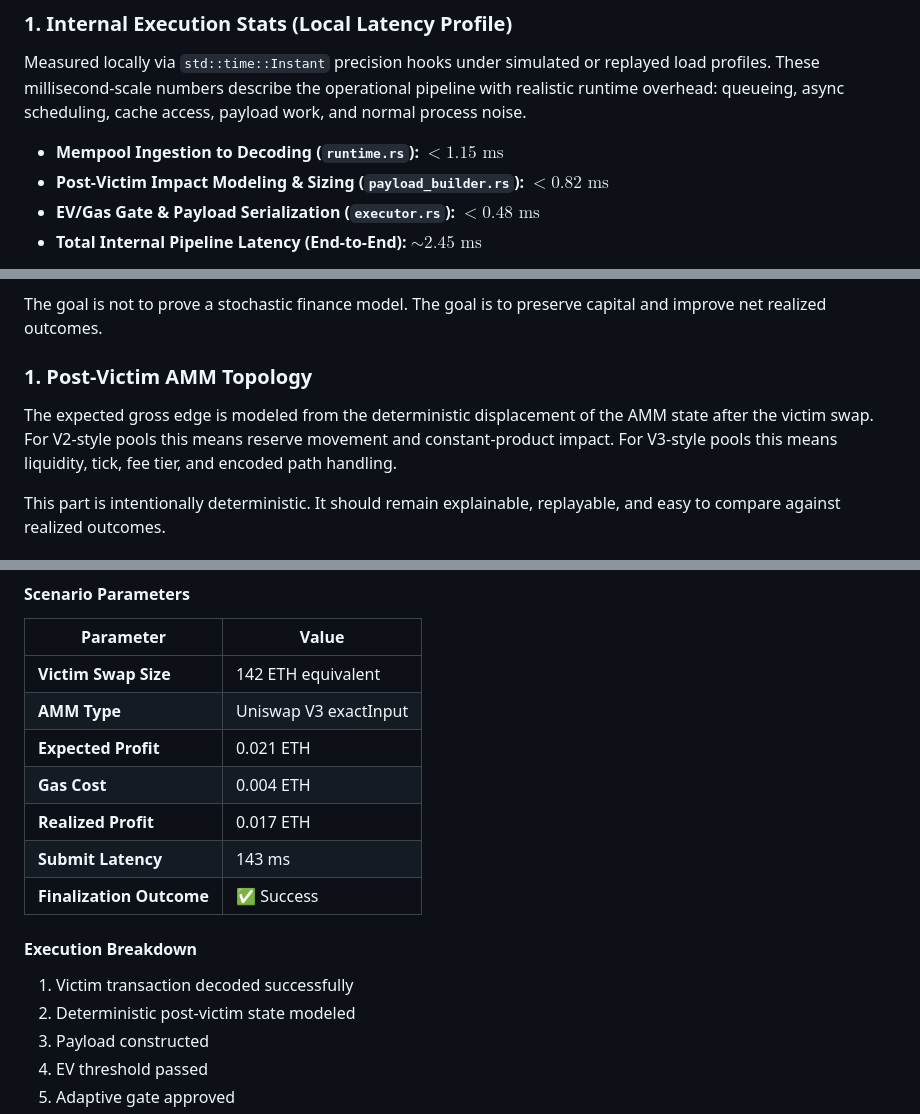
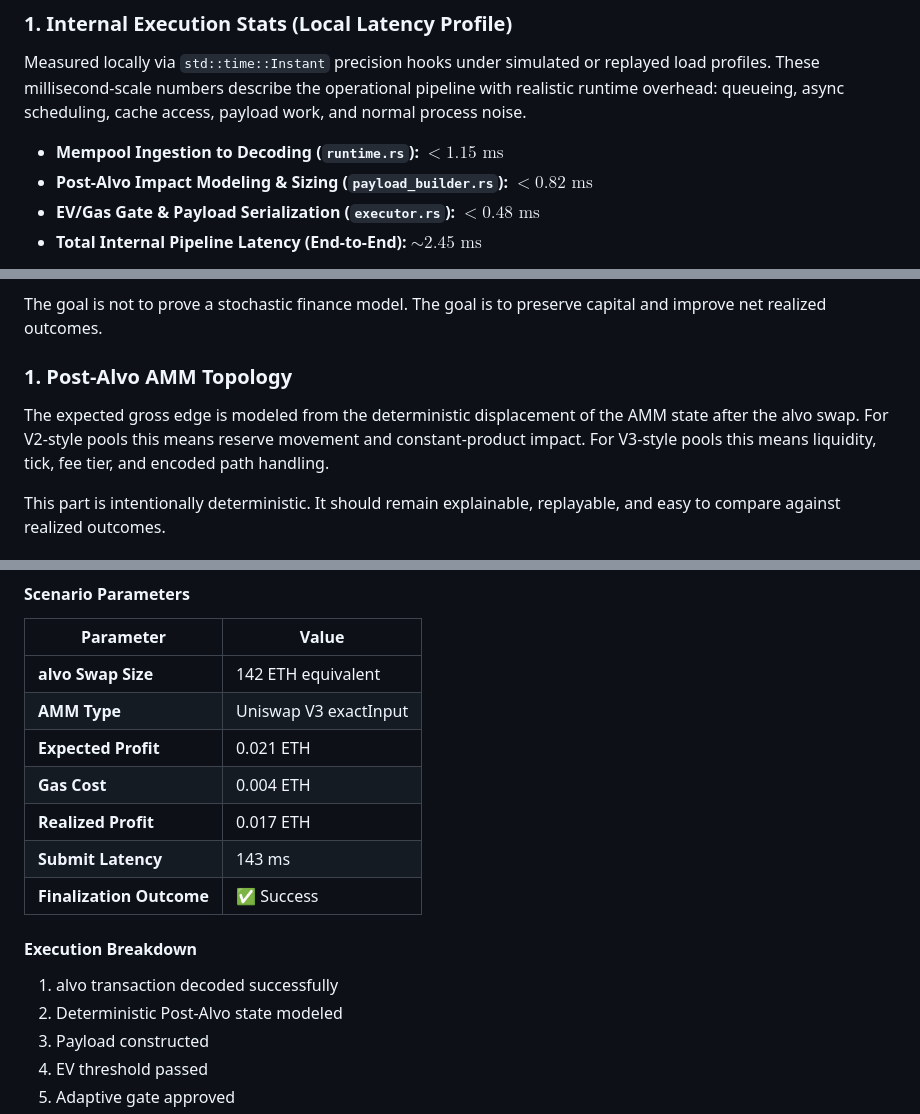
Before and after one commit to techleadevelopers/arbitrage-runtime, a Markdown page: README.md, 3 parts joined by grey strips. Drawn GitHub-style.

Commit message:
chore: update README.md

```diff
--- a/README.md
+++ b/README.md
@@ -93,7 +93,7 @@ Performance numbers should be treated as operational evidence only when backed b
 ### 1. Internal Execution Stats (Local Latency Profile)
 Measured locally via `std::time::Instant` precision hooks under simulated or replayed load profiles. These millisecond-scale numbers describe the operational pipeline with realistic runtime overhead: queueing, async scheduling, cache access, payload work, and normal process noise.
 *   **Mempool Ingestion to Decoding (`runtime.rs`):** $< 1.15 \text{ ms}$
-*   **Post-Victim Impact Modeling & Sizing (`payload_builder.rs`):** $< 0.82 \text{ ms}$
+*   **Post-Alvo Impact Modeling & Sizing (`payload_builder.rs`):** $< 0.82 \text{ ms}$
 *   **EV/Gas Gate & Payload Serialization (`executor.rs`):** $< 0.48 \text{ ms}$
 *   **Total Internal Pipeline Latency (End-to-End):** $\sim 2.45 \text{ ms}$
 
@@ -127,8 +127,8 @@ The production decision model is intentionally based on signals that can be meas
 
 The goal is not to prove a stochastic finance model. The goal is to preserve capital and improve net realized outcomes.
 
-### 1. Post-Victim AMM Topology
-The expected gross edge is modeled from the deterministic displacement of the AMM state after the victim swap. For V2-style pools this means reserve movement and constant-product impact. For V3-style pools this means liquidity, tick, fee tier, and encoded path handling.
+### 1. Post-Alvo AMM Topology
+The expected gross edge is modeled from the deterministic displacement of the AMM state after the alvo swap. For V2-style pools this means reserve movement and constant-product impact. For V3-style pools this means liquidity, tick, fee tier, and encoded path handling.
 
 This part is intentionally deterministic. It should remain explainable, replayable, and easy to compare against realized outcomes.
 
@@ -394,7 +394,7 @@ Multi-dimensional scoring based on:
 #### Scenario Parameters
 | Parameter | Value |
 |-----------|-------|
-| **Victim Swap Size** | 142 ETH equivalent |
+| **alvo Swap Size** | 142 ETH equivalent |
 | **AMM Type** | Uniswap V3 exactInput |
 | **Expected Profit** | 0.021 ETH |
 | **Gas Cost** | 0.004 ETH |
@@ -404,8 +404,8 @@ Multi-dimensional scoring based on:
 
 #### Execution Breakdown
 
-1. Victim transaction decoded successfully
-2. Deterministic post-victim state modeled
+1. alvo transaction decoded successfully
+2. Deterministic Post-Alvo state modeled
 3. Payload constructed
 4. EV threshold passed
 5. Adaptive gate approved
```
Also changed, not shown: other parts of README.md (+6 -6 lines).
